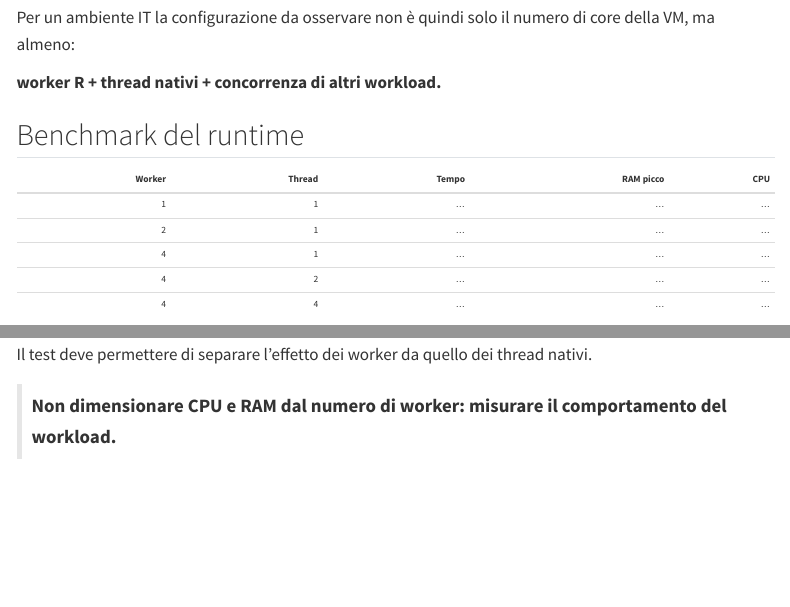
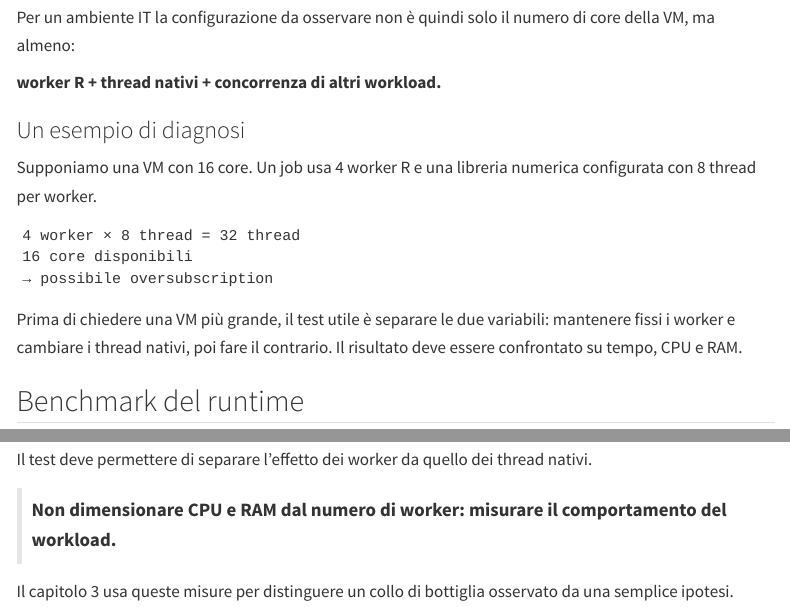
Before and after one commit to andreabz/R_per_IT, a Quarto document (02-runtime.qmd): the page in a window 1100 px wide, from 3390 px down before the commit and from 3420 px down after it, so that both start at the same text, and a second part further down, joined at a grey line. Rendered offline with R 4.5, knitr and Pandoc in place of Quarto, with nearby package versions; menus at the side of the page are left out.

Commit message:
Revisione contenuti: ambiente e runtime R

````diff
--- a/02-runtime.qmd
+++ b/02-runtime.qmd
@@ -127,6 +127,18 @@ Per un ambiente IT la configurazione da osservare non è quindi solo il numero d
 
 **worker R + thread nativi + concorrenza di altri workload.**
 
+### Un esempio di diagnosi
+
+Supponiamo una VM con 16 core. Un job usa 4 worker R e una libreria numerica configurata con 8 thread per worker.
+
+```text
+4 worker × 8 thread = 32 thread
+16 core disponibili
+→ possibile oversubscription
+```
+
+Prima di chiedere una VM più grande, il test utile è separare le due variabili: mantenere fissi i worker e cambiare i thread nativi, poi fare il contrario. Il risultato deve essere confrontato su tempo, CPU e RAM.
+
 ## Benchmark del runtime
 
 | Worker | Thread | Tempo | RAM picco | CPU |
@@ -140,3 +152,5 @@ Per un ambiente IT la configurazione da osservare non è quindi solo il numero d
 Il test deve permettere di separare l'effetto dei worker da quello dei thread nativi.
 
 > **Non dimensionare CPU e RAM dal numero di worker: misurare il comportamento del workload.**
+
+Il capitolo 3 usa queste misure per distinguere un collo di bottiglia osservato da una semplice ipotesi.
````
Also changed, not shown: 02-runtime.qmd (2 more changed lines).
